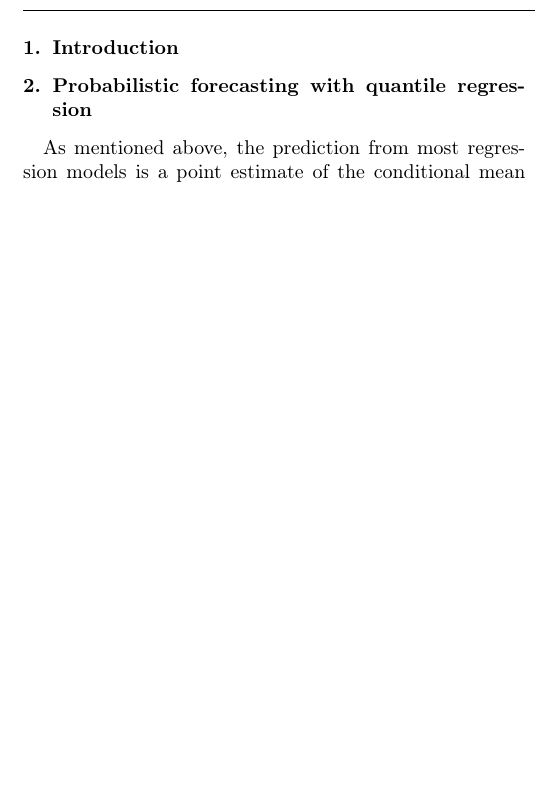
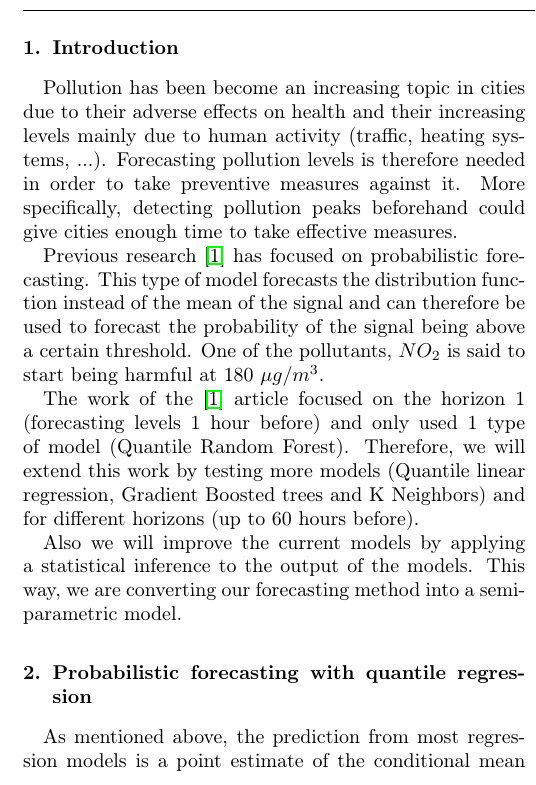
Before and after one commit to rezpe/proba_article, a LaTeX paper (perez2018probabilistic.tex): part of one column of page 1 of 6, cut so that both start at the same text, the shorter picture padded with empty space. Compiled offline with pdfLaTeX.

Commit message:
Added introduction

```diff
--- a/perez2018probabilistic.tex
+++ b/perez2018probabilistic.tex
@@ -55,6 +55,27 @@ probabilistic f orecasting \sep air quality \sep quantile regression
 
 \section{Introduction}
 \label{sec:intro}
+
+Pollution has been become an increasing topic in cities due to their adverse
+effects on health and their increasing levels mainly due to human activity
+(traffic, heating systems, ...). Forecasting pollution levels is therefore needed
+in order to take preventive measures against it. More specifically, detecting pollution
+peaks beforehand could give cities enough time to take effective measures.
+
+Previous research \cite{proba_aznarte} has focused on probabilistic forecasting.
+This type of model forecasts the distribution function instead of the mean of the signal
+and can therefore be used to forecast the probability of the signal being above a
+certain threshold. One of the pollutants, $NO_2$ is said to start being harmful at
+180 $\mu g / m^3$.
+
+The work of the \cite{proba_aznarte} article focused on the horizon 1 (forecasting levels 1
+hour before) and only used 1 type of model (Quantile Random Forest). Therefore, we will
+extend this work by testing more models (Quantile linear regression, Gradient Boosted trees
+and K Neighbors) and for different horizons (up to 60 hours before).
+
+Also we will improve the current models by applying a statistical inference to the output
+of the models. This way, we are converting our forecasting method into a semi-parametric
+model.
 
 \section{Probabilistic forecasting with quantile regression}
 \label{sec:probForec}
```
Also changed, not shown: refs.bib (+11 -0 lines), perez2018probabilistic.tex (2 more changed lines).
